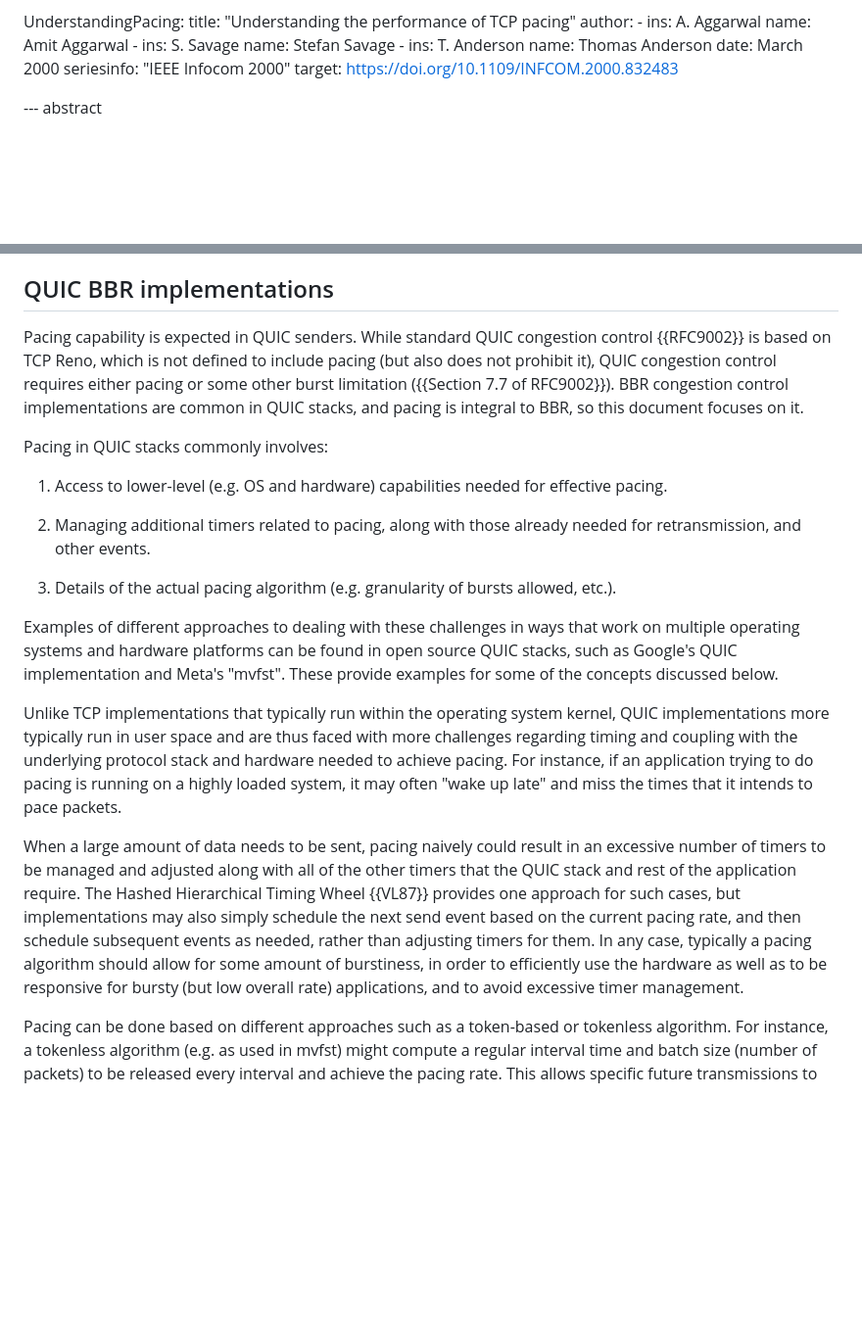
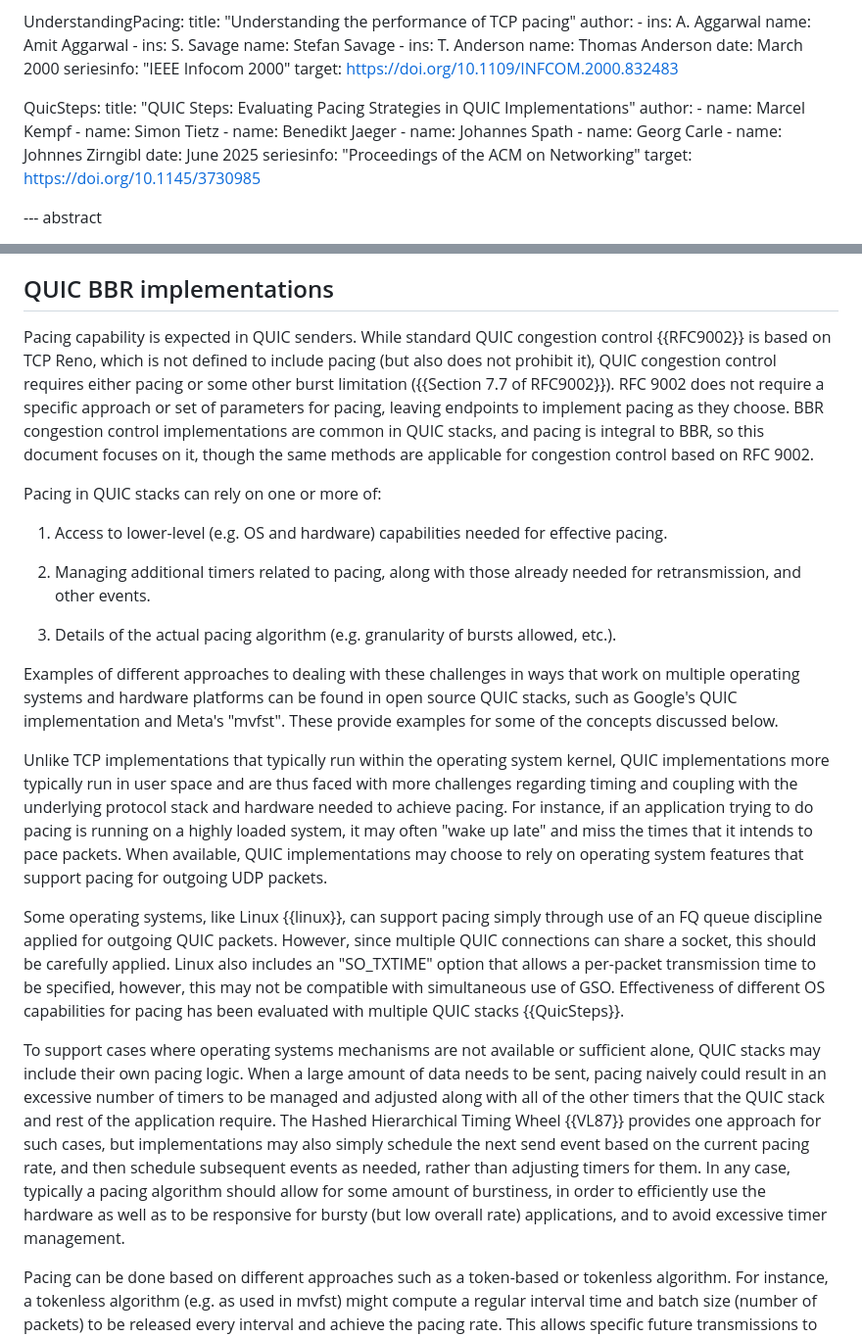
Before and after one commit to mwelzl/draft-iccrg-pacing, a Markdown page: draft-irtf-iccrg-pacing.md, 2 parts joined by grey strips. Shown at 98% size. Rendered like a GitHub page; blank space fills up the shorter version.

Commit message:
address gorry QUIC suggestions to close #42

```diff
--- a/draft-irtf-iccrg-pacing.md
+++ b/draft-irtf-iccrg-pacing.md
@@ -165,6 +165,24 @@ informative:
     seriesinfo: "IEEE Infocom 2000"
     target: https://doi.org/10.1109/INFCOM.2000.832483
 
+  QuicSteps:
+    title: "QUIC Steps: Evaluating Pacing Strategies in QUIC Implementations"
+    author:
+      -
+        name: Marcel Kempf
+      -
+        name: Simon Tietz
+      -
+        name: Benedikt Jaeger
+      -
+        name: Johannes Spath
+      -
+        name: Georg Carle
+      -
+        name: Johnnes Zirngibl
+    date: June 2025
+    seriesinfo: "Proceedings of the ACM on Networking"
+    target: https://doi.org/10.1145/3730985
 
 --- abstract
 
@@ -520,9 +538,9 @@ This subsystem underpins recently published research by Netflix and Stanford int
 
 ## QUIC BBR implementations
 
-Pacing capability is expected in QUIC senders.  While standard QUIC congestion control {{RFC9002}} is based on TCP Reno, which is not defined to include pacing (but also does not prohibit it), QUIC congestion control requires either pacing or some other burst limitation ({{Section 7.7 of RFC9002}}).  BBR congestion control implementations are common in QUIC stacks, and pacing is integral to BBR, so this document focuses on it.
+Pacing capability is expected in QUIC senders.  While standard QUIC congestion control {{RFC9002}} is based on TCP Reno, which is not defined to include pacing (but also does not prohibit it), QUIC congestion control requires either pacing or some other burst limitation ({{Section 7.7 of RFC9002}}).  RFC 9002 does not require a specific approach or set of parameters for pacing, leaving endpoints to implement pacing as they choose.  BBR congestion control implementations are common in QUIC stacks, and pacing is integral to BBR, so this document focuses on it, though the same methods are applicable for congestion control based on RFC 9002.
 
-Pacing in QUIC stacks commonly involves:
+Pacing in QUIC stacks can rely on one or more of:
 
 1. Access to lower-level (e.g. OS and hardware) capabilities needed for effective pacing.
 
@@ -532,9 +550,11 @@ Pacing in QUIC stacks commonly involves:
 
 Examples of different approaches to dealing with these challenges in ways that work on multiple operating systems and hardware platforms can be found in open source QUIC stacks, such as Google's QUIC implementation and Meta's "mvfst". These provide examples for some of the concepts discussed below.
 
-Unlike TCP implementations that typically run within the operating system kernel, QUIC implementations more typically run in user space and are thus faced with more challenges regarding timing and coupling with the underlying protocol stack and hardware needed to achieve pacing.  For instance, if an application trying to do pacing is running on a highly loaded system, it may often "wake up late" and miss the times that it intends to pace packets.
+Unlike TCP implementations that typically run within the operating system kernel, QUIC implementations more typically run in user space and are thus faced with more challenges regarding timing and coupling with the underlying protocol stack and hardware needed to achieve pacing.  For instance, if an application trying to do pacing is running on a highly loaded system, it may often "wake up late" and miss the times that it intends to pace packets.  When available, QUIC implementations may choose to rely on operating system features that support pacing for outgoing UDP packets.
 
-When a large amount of data needs to be sent, pacing naively could result in an excessive number of timers to be managed and adjusted along with all of the other timers that the QUIC stack and rest of the application require.  The Hashed Hierarchical Timing Wheel {{VL87}} provides one approach for such cases, but implementations may also simply schedule the next send event based on the current pacing rate, and then schedule subsequent events as needed, rather than adjusting timers for them.  In any case, typically a pacing algorithm should allow for some amount of burstiness, in order to efficiently use the hardware as well as to be responsive for bursty (but low overall rate) applications, and to avoid excessive timer management.
+Some operating systems, like Linux {{linux}}, can support pacing simply through use of an FQ queue discipline applied for outgoing QUIC packets.  However, since multiple QUIC connections can share a socket, this should be carefully applied.  Linux also includes an "SO\_TXTIME" option that allows a per-packet transmission time to be specified, however, this may not be compatible with simultaneous use of GSO.  Effectiveness of different OS capabilities for pacing has been evaluated with multiple QUIC stacks {{QuicSteps}}.
+
+To support cases where operating systems mechanisms are not available or sufficient alone, QUIC stacks may include their own pacing logic.  When a large amount of data needs to be sent, pacing naively could result in an excessive number of timers to be managed and adjusted along with all of the other timers that the QUIC stack and rest of the application require.  The Hashed Hierarchical Timing Wheel {{VL87}} provides one approach for such cases, but implementations may also simply schedule the next send event based on the current pacing rate, and then schedule subsequent events as needed, rather than adjusting timers for them.  In any case, typically a pacing algorithm should allow for some amount of burstiness, in order to efficiently use the hardware as well as to be responsive for bursty (but low overall rate) applications, and to avoid excessive timer management.
 
 Pacing can be done based on different approaches such as a token-based or tokenless algorithm.  For instance, a tokenless algorithm (e.g. as used in mvfst) might compute a regular interval time and batch size (number of packets) to be released every interval and achieve the pacing rate.  This allows specific future transmissions to be scheduled.  In contrast, a token-based algorithm accumulates tokens to permit transmission based on the pacing rate, using a "leaky bucket" to control bursts.  In this case the size of bursts may be more granular, depending on how much time has elapsed between evaluations.
 
```
